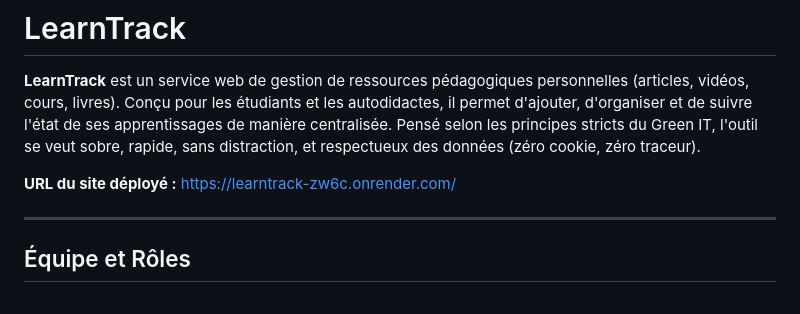
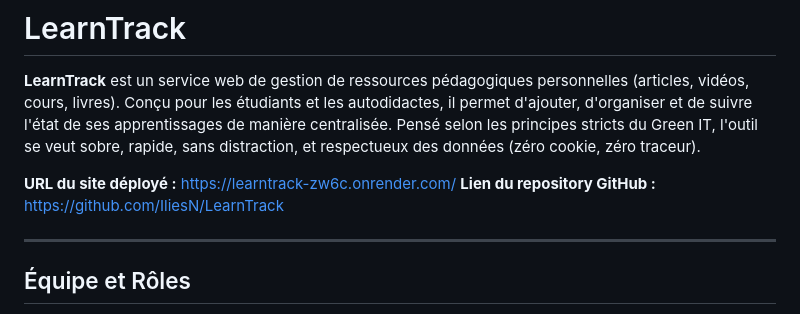
Before and after one commit to IliesN/LearnTrack, a Markdown page: README.md, the part around the change. Drawn GitHub-style.

Commit message:
ajout lien repo

```diff
--- a/README.md
+++ b/README.md
@@ -3,6 +3,7 @@
 **LearnTrack** est un service web de gestion de ressources pédagogiques personnelles (articles, vidéos, cours, livres). Conçu pour les étudiants et les autodidactes, il permet d'ajouter, d'organiser et de suivre l'état de ses apprentissages de manière centralisée. Pensé selon les principes stricts du Green IT, l'outil se veut sobre, rapide, sans distraction, et respectueux des données (zéro cookie, zéro traceur).
 
 **URL du site déployé :** [https://learntrack-zw6c.onrender.com/](https://learntrack-zw6c.onrender.com/)
+**Lien du repository GitHub :** [https://github.com/IliesN/LearnTrack](https://github.com/IliesN/LearnTrack)
 
 ---
 
```
